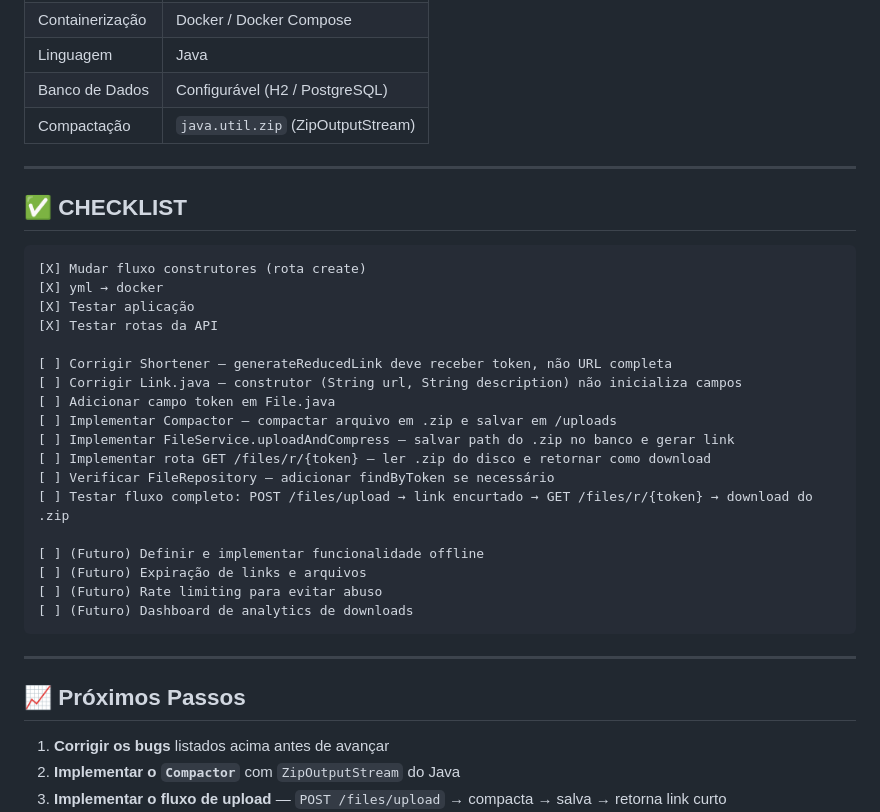
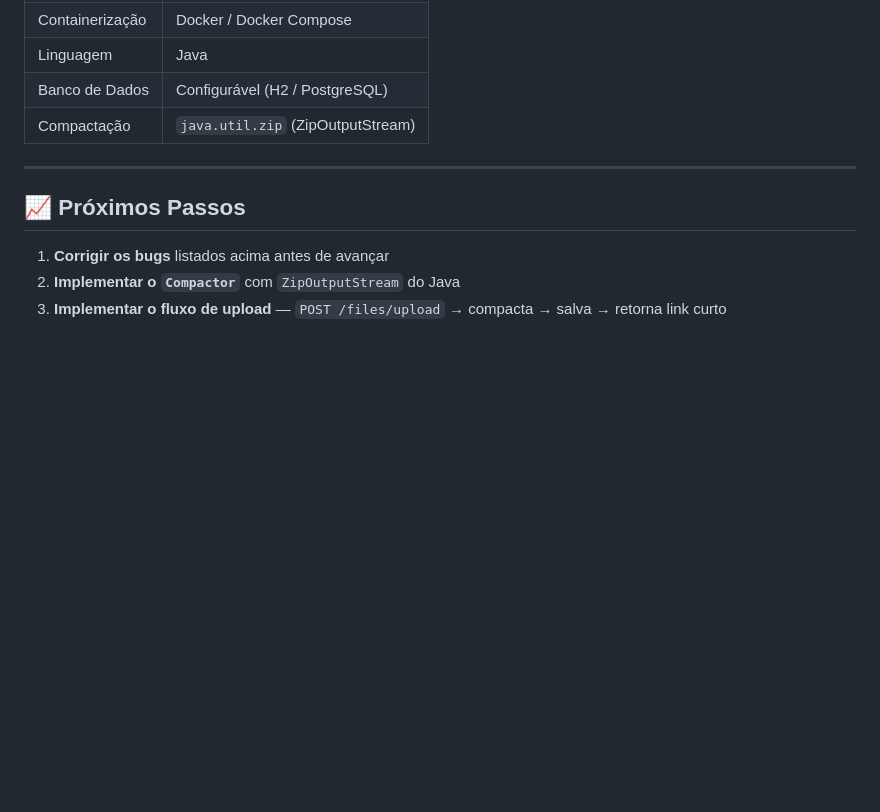
Before and after one commit to xubous/Nump, a Markdown page: README.md, the part around the change. GitHub-like rendering; blank space fills up the shorter version.

Commit message:
Remove checklist from README
Removed checklist section from README.md.

````diff
--- a/README.md
+++ b/README.md
@@ -176,31 +176,6 @@ Nump/
 
 ---
 
-## ✅ CHECKLIST
-
-```
-[X] Mudar fluxo construtores (rota create)
-[X] yml → docker
-[X] Testar aplicação
-[X] Testar rotas da API
-
-[ ] Corrigir Shortener — generateReducedLink deve receber token, não URL completa
-[ ] Corrigir Link.java — construtor (String url, String description) não inicializa campos
-[ ] Adicionar campo token em File.java
-[ ] Implementar Compactor — compactar arquivo em .zip e salvar em /uploads
-[ ] Implementar FileService.uploadAndCompress — salvar path do .zip no banco e gerar link
-[ ] Implementar rota GET /files/r/{token} — ler .zip do disco e retornar como download
-[ ] Verificar FileRepository — adicionar findByToken se necessário
-[ ] Testar fluxo completo: POST /files/upload → link encurtado → GET /files/r/{token} → download do .zip
-
-[ ] (Futuro) Definir e implementar funcionalidade offline
-[ ] (Futuro) Expiração de links e arquivos
-[ ] (Futuro) Rate limiting para evitar abuso
-[ ] (Futuro) Dashboard de analytics de downloads
-```
-
----
-
 ## 📈 Próximos Passos
 
 1. **Corrigir os bugs** listados acima antes de avançar
````
